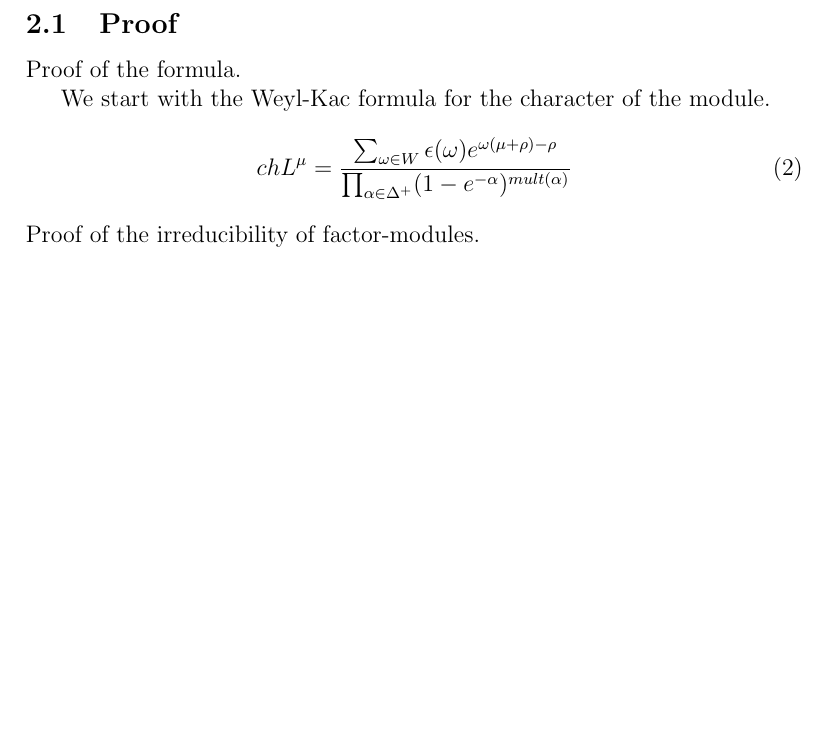
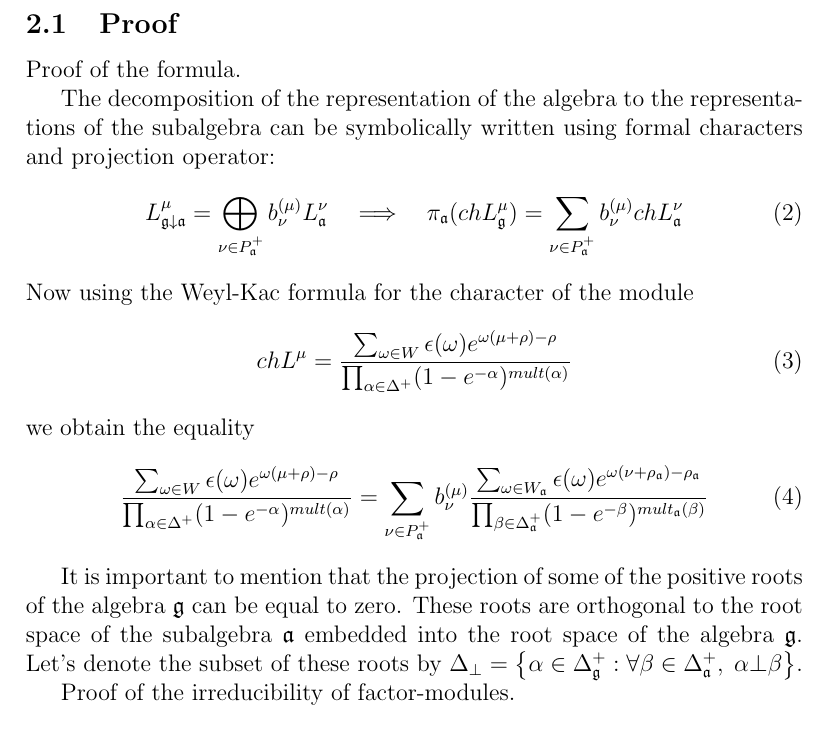
Before and after one commit to naa/Articles, a LaTeX document (AffineLieAlgebras/InformalNotes/article.tex): part of page 3 of 3 before the commit and part of page 3 of 4 after it, cut so that both start at the same text, the shorter picture padded with empty space. Compiled offline with pdfLaTeX.

Commit message:
Beginning of the proof

```diff
--- a/AffineLieAlgebras/InformalNotes/article.tex
+++ b/AffineLieAlgebras/InformalNotes/article.tex
@@ -174,11 +174,29 @@ denominator.
 \label{sec:proof}
 Proof of the formula.
 
-We start with the Weyl-Kac formula for the character of the module.
+The decomposition of the representation of the algebra to the representations of the subalgebra can be symbolically written using formal characters and projection operator:
+\begin{equation}
+  \label{eq:3}
+  L_{\frak{g}\downarrow \frak{a}}^{\mu }=\bigoplus\limits_{\nu \in P_{\frak{a}%
+    }^{+}}b_{\nu }^{\left( \mu \right) }L_{\frak{a}}^{\nu }\quad
+  \Longrightarrow\quad
+  \pi_{\mathfrak{a}}(ch L^{\mu}_{\mathfrak{g}})=\sum_{\nu\in P^{+}_{\mathfrak{a}}}b^{(\mu)}_{\nu} ch L^{\nu}_{\mathfrak{a}}
+\end{equation}
+Now using the Weyl-Kac formula for the character of the module
 \begin{equation}
   \label{eq:2}
   ch L^{\mu}=\frac{\sum_{\omega\in W} \epsilon(\omega) e^{\omega(\mu+\rho)-\rho}}{\prod_{\alpha\in\Delta^{+}}(1-e^{-\alpha})^{mult(\alpha)}}
 \end{equation}
+we obtain the equality
+\begin{equation}
+  \label{eq:4}
+  \frac{\sum_{\omega\in W} \epsilon(\omega) e^{\omega(\mu+\rho)-\rho}}{\prod_{\alpha\in\Delta^{+}}(1-e^{-\alpha})^{mult(\alpha)}} =
+  \sum_{\nu\in P^{+}_{\mathfrak{a}}}b^{(\mu)}_{\nu}
+  \frac{\sum_{\omega\in W_{\mathfrak{a}}}\epsilon(\omega)e^{\omega(\nu+\rho_{\mathfrak{a}})-\rho_{\mathfrak{a}}}}{\prod_{\beta\in \Delta_{\mathfrak{a}}^{+}}(1-e^{-\beta})^{mult_{\mathfrak{a}}(\beta)}}
+\end{equation}
+
+It is important to mention that the projection of some of the positive roots of the algebra $\mathfrak{g}$ can be equal to zero. These roots are orthogonal to the root space of the subalgebra $\mathfrak{a}$ embedded into the root space of the algebra $\mathfrak{g}$. Let's denote the subset of these roots by $\Delta_{\bot}=\left\{\alpha\in\Delta_{\mathfrak{g}}^{+}:\forall \beta\in \Delta_{\mathfrak{a}}^{+},\; \alpha\bot\beta \right\}$.
+
 Proof of the irreducibility of factor-modules.
 
 \section{Algorithm}
```
